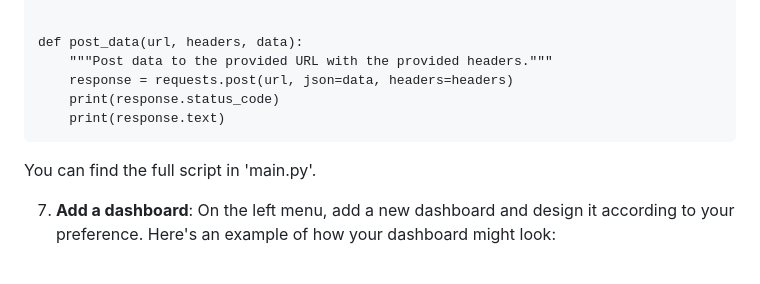
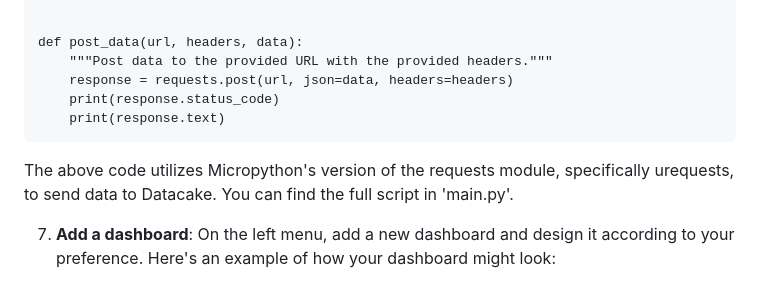
Before and after one commit to realfishsam/bnbPlants, a Markdown page: README.md, the part around the change. GitHub-like rendering.

Commit message:
Clarification :frog:

````diff
--- a/README.md
+++ b/README.md
@@ -255,6 +255,7 @@ def post_data(url, headers, data):
     print(response.status_code)
     print(response.text)
 ```
+The above code utilizes Micropython's version of the requests module, specifically urequests, to send data to Datacake.
 You can find the full script in 'main.py'.
 
 7. **Add a dashboard**: On the left menu, add a new dashboard and design it according to your preference. Here's an example of how your dashboard might look:
````
